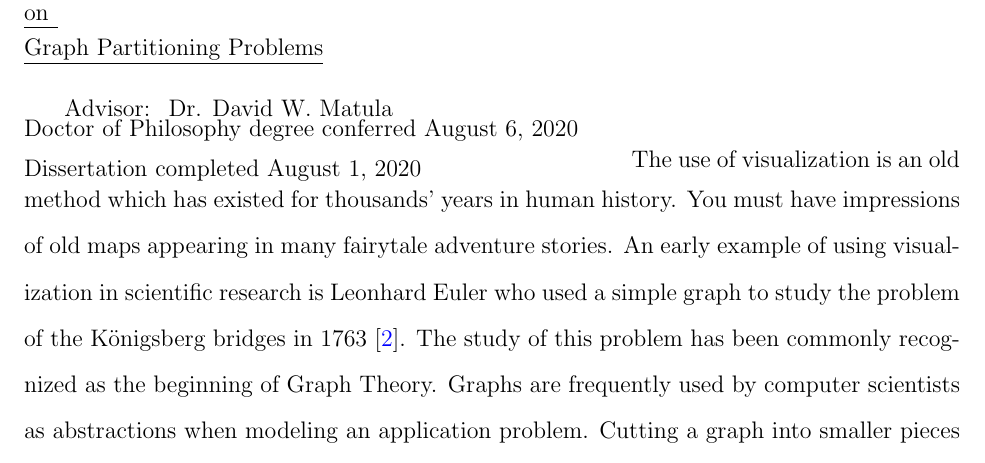
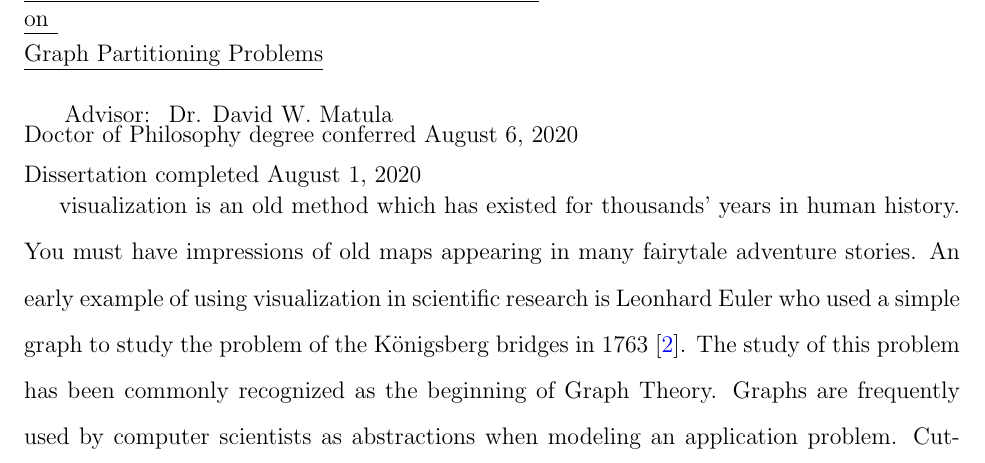
Before and after one commit to zizhenc/Test, a LaTeX thesis (Dissertation.tex, which reads Abstract.tex): part of page 5 of 17, cut so that both start at the same text. Compiled offline with pdfLaTeX.

Commit message:
test change

```diff
--- a/Abstract.tex
+++ b/Abstract.tex
@@ -1,4 +1,5 @@
-The use of visualization is an old method which has existed for thousands' years in human history.  You must have impressions of old maps appearing in many fairytale adventure stories. An early example of using visualization in scientific research is Leonhard Euler who used a simple graph to study the problem of the Königsberg bridges in 1763 \cite{biggs1986graph}. The study of this problem has been commonly recognized as the beginning of Graph Theory. Graphs are frequently used by computer scientists as abstractions when modeling an application problem. Cutting a graph into smaller pieces is one of the fundamental algorithmic operations. Current technology generates a massive amount of data (``Big Data") from business interactions and social exchanges (Facebook became the world's largest social networking site with more than 802 million active daily users on average for March 2014 \cite{bright2015too}). Graph partitioning technics play a key role in classifying and clustering such huge amount of data. High-performance algorithms of partitioning graphs for specific applications are always pursued.
+
+visualization is an old method which has existed for thousands' years in human history.  You must have impressions of old maps appearing in many fairytale adventure stories. An early example of using visualization in scientific research is Leonhard Euler who used a simple graph to study the problem of the Königsberg bridges in 1763 \cite{biggs1986graph}. The study of this problem has been commonly recognized as the beginning of Graph Theory. Graphs are frequently used by computer scientists as abstractions when modeling an application problem. Cutting a graph into smaller pieces is one of the fundamental algorithmic operations. Current technology generates a massive amount of data (``Big Data") from business interactions and social exchanges (Facebook became the world's largest social networking site with more than 802 million active daily users on average for March 2014 \cite{bright2015too}). Graph partitioning technics play a key role in classifying and clustering such huge amount of data. High-performance algorithms of partitioning graphs for specific applications are always pursued.
 
 Nowadays visualization has ever-expanding applications in science, education and engineering especially after the rapid growing on computer graphic technologies. However, few researches use visualizations to study algorithms. Visualizations are normally treated as representations of results (data visualization), while algorithm visualization is more commonly used as a method for educational purpose. There also appeared several general purpose visual tools which can be used for graph theory research, but they are usually limited to their own platforms or lack abilities to be implemented in an efficient way for algorithm research.
 
```
Also changed, not shown: Dissertation.pdf, 1 other file.
